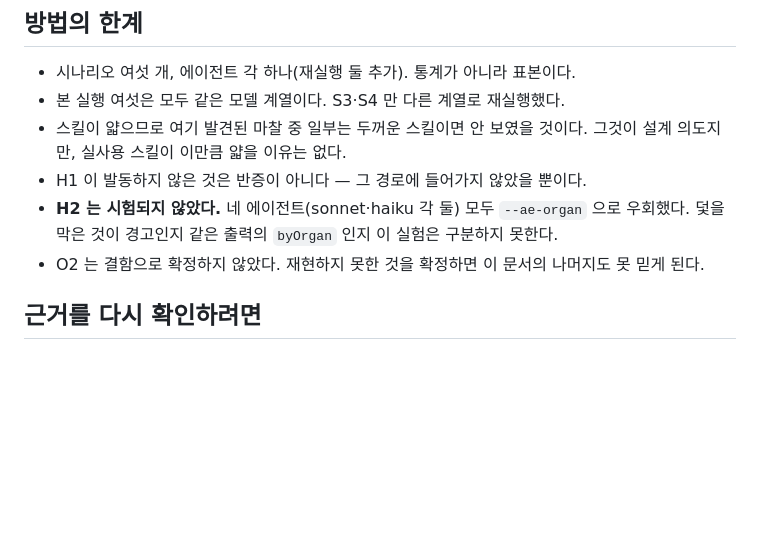
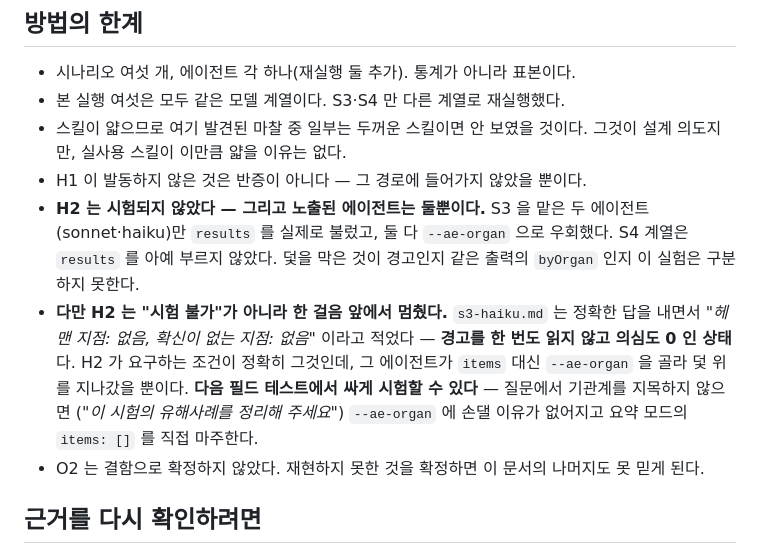
Before and after one commit to kimmingul/ctreg, a Markdown page: docs/agent-field-test-2026-08-22.md, the part around the change. Rendered like a GitHub page; blank space fills up the shorter version.

Commit message:
docs: stop overcounting the H2 sample and give F9 a home

```diff
--- a/docs/agent-field-test-2026-08-22.md
+++ b/docs/agent-field-test-2026-08-22.md
@@ -134,8 +134,17 @@ CLI-FIX 다"라고 정해두었고, 그것이 항목을 CLI-FIX 로 미는 힘
 - 스킬이 얇으므로 여기 발견된 마찰 중 일부는 두꺼운 스킬이면 안 보였을 것이다.
   그것이 설계 의도지만, 실사용 스킬이 이만큼 얇을 이유는 없다.
 - H1 이 발동하지 않은 것은 반증이 아니다 — 그 경로에 들어가지 않았을 뿐이다.
-- **H2 는 시험되지 않았다.** 네 에이전트(sonnet·haiku 각 둘) 모두 `--ae-organ` 으로 우회했다.
-  덫을 막은 것이 경고인지 같은 출력의 `byOrgan` 인지 이 실험은 구분하지 못한다.
+- **H2 는 시험되지 않았다 — 그리고 노출된 에이전트는 둘뿐이다.** S3 을 맡은 두 에이전트
+  (sonnet·haiku)만 `results` 를 실제로 불렀고, 둘 다 `--ae-organ` 으로 우회했다. S4 계열은
+  `results` 를 아예 부르지 않았다. 덫을 막은 것이 경고인지 같은 출력의 `byOrgan` 인지
+  이 실험은 구분하지 못한다.
+- **다만 H2 는 "시험 불가"가 아니라 한 걸음 앞에서 멈췄다.** `s3-haiku.md` 는 정확한 답을
+  내면서 *"헤맨 지점: 없음, 확신이 없는 지점: 없음"* 이라고 적었다 — **경고를 한 번도
+  읽지 않고 의심도 0 인 상태**다. H2 가 요구하는 조건이 정확히 그것인데, 그 에이전트가
+  `items` 대신 `--ae-organ` 을 골라 덫 위를 지나갔을 뿐이다.
+  **다음 필드 테스트에서 싸게 시험할 수 있다** — 질문에서 기관계를 지목하지 않으면
+  (*"이 시험의 유해사례를 정리해 주세요"*) `--ae-organ` 에 손댈 이유가 없어지고
+  요약 모드의 `items: []` 를 직접 마주한다.
 - O2 는 결함으로 확정하지 않았다. 재현하지 못한 것을 확정하면 이 문서의 나머지도 못 믿게 된다.
 
 ## 근거를 다시 확인하려면
```
Also changed, not shown: docs/slice-2-prerequisites.md (+5 -0 lines).
